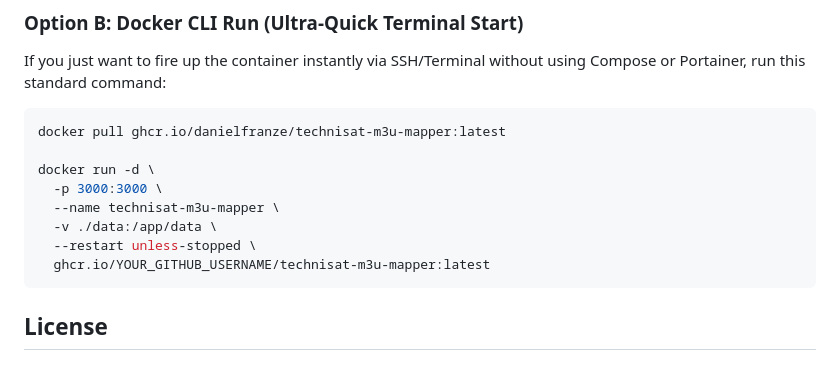
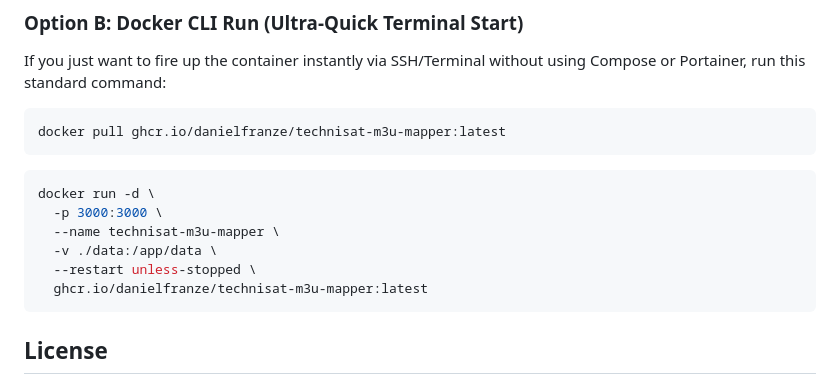
Before and after one commit to danielfranze/technimapper-m3u-proxy, a Markdown page: README.md, the part around the change. Drawn GitHub-style.

````diff
--- a/README.md
+++ b/README.md
@@ -58,13 +58,14 @@ If you just want to fire up the container instantly via SSH/Terminal without usi
 
 ```bash
 docker pull ghcr.io/danielfranze/technisat-m3u-mapper:latest
-
+```
+```bash
 docker run -d \
   -p 3000:3000 \
   --name technisat-m3u-mapper \
   -v ./data:/app/data \
   --restart unless-stopped \
-  ghcr.io/YOUR_GITHUB_USERNAME/technisat-m3u-mapper:latest
+  ghcr.io/danielfranze/technisat-m3u-mapper:latest
   ```
 
 ## License
````
